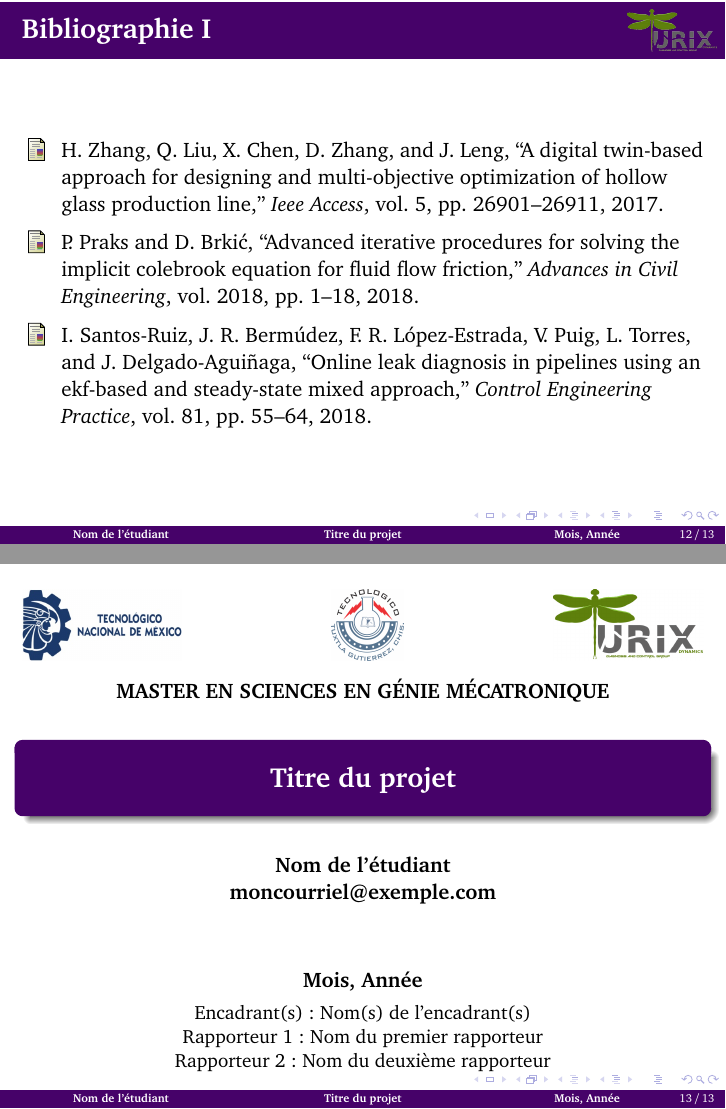
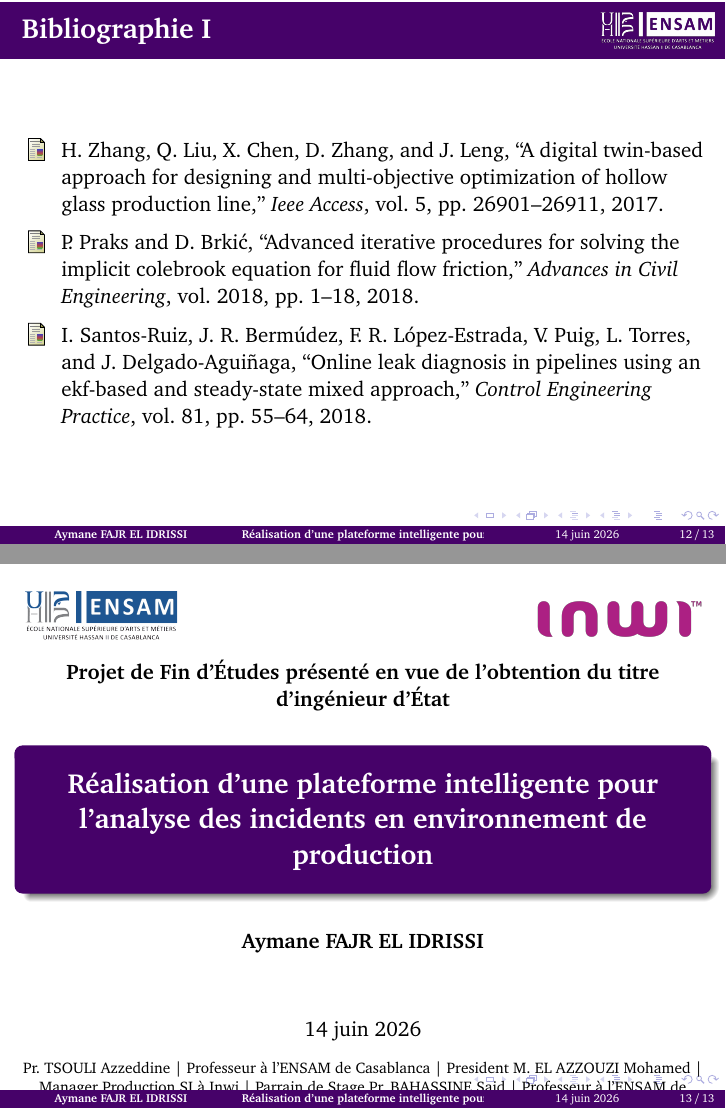
Before and after one commit to AymaneAFE/presentation_pfe_2026, LaTeX slides (main.tex, which reads setup.tex): pages 12 and 13 of 13, joined at a grey line. Compiled offline with pdfLaTeX.

Commit message:
Updates from Overleaf

```diff
--- a/setup.tex
+++ b/setup.tex
@@ -14,7 +14,7 @@
 \setbeamertemplate{frametitle}{
   \begin{beamercolorbox}[wd=\paperwidth,ht=1cm, sep=0.25cm]{frametitle}
     \begin{tikzpicture}[remember picture,overlay]
-      \node[anchor=north east] at (current page.north east) {\includegraphics[height=0.75cm]{special_figures/Turix_nobg.png}};
+      \node[anchor=north east] at (current page.north east) {\includegraphics[height=0.75cm]{special_figures/whiteensam.png}};
     \end{tikzpicture}
     \usebeamerfont{frametitle}\bfseries\insertframetitle
   \end{beamercolorbox}
@@ -32,7 +32,7 @@
 \setbeamercolor{section in toc}{fg=black}
 \setbeamercolor{caption name}{fg=blue}
 \setbeamerfont{caption name}{series=\bfseries}
-\setbeamerfont{caption}{size=\small}
+\setbeamerfont{caption}{size=\scriptsize}
 \setbeamercolor{bibliography entry author}{fg=black}
 \setbeamercolor{bibliography entry title}{fg=black}
 \setbeamertemplate{section in toc}{\inserttocsectionnumber.~\inserttocsection\par}
@@ -40,31 +40,32 @@
 
 
 
-\title[\textbf{Titre du projet}]{\textbf{Titre du projet}}
-\author[\textbf{Nom de l'étudiant}]{\textbf{Nom de l'étudiant \\ moncourriel@exemple.com}}
-\date{\textbf{Mois, Année}}
+\title[\textbf{Réalisation d’une plateforme intelligente pour l’analyse des incidents en  environnement de production}]{\textbf{Réalisation d’une plateforme intelligente pour l’analyse des incidents en  environnement de production}}
+\author[\textbf{Aymane FAJR EL IDRISSI}]{\textbf{Aymane FAJR EL IDRISSI}}
+\date{\today}
 
 \renewcommand{\maketitle}{
 \vspace{0.5\baselineskip}
 
 \begin{center}
-    \includegraphics[height=1.25cm]{special_figures/TecNM.jpg}\hfill
-    \includegraphics[height=1.25cm]{special_figures/ITTG.png}\hfill
-    \includegraphics[height=1.25cm]{special_figures/Turix.png}\hfill
+    \includegraphics[height=1cm]{special_figures/logoENsam.png}\hfill
+    % \includegraphics[height=1.25cm]{special_figures/ITTG.png}\hfill
+    \includegraphics[height=0.9cm]{special_figures/Logo_inwi.png}\hfill
 \end{center}
 
 \begin{center}
-    \textbf{MASTER EN SCIENCES EN GÉNIE MÉCATRONIQUE}
+    \textbf{Projet de Fin d’Études présenté en vue de l’obtention du titre d’ingénieur d’État}
 \end{center}
 
 \titlepage
 \vspace{\baselineskip}
 \begin{center}
-    \small
+    \scriptsize
     \vspace{-2.5\baselineskip}
-    Encadrant(s) : Nom(s) de l'encadrant(s)\\
-    Rapporteur 1 : Nom du premier rapporteur\\
-    Rapporteur 2 : Nom du deuxième rapporteur\\
+    Pr. TSOULI Azzeddine | Professeur à l’ENSAM de Casablanca | President
+    M. EL AZZOUZI Mohamed | Manager Production SI à Inwi | Parrain de Stage
+    Pr. BAHASSINE Said | Professeur à l’ENSAM de Casablanca | Examinateur
+    Pr. ZAKRANI Abdelali | Professeur à l’ENSAM de Casablanca | Encadrant
 \end{center}
 }
 
```
Also changed, not shown: special_figures/Logo_inwi.png (added), special_figures/logoENsam.png (added), special_figures/whiteensam.png (added).
